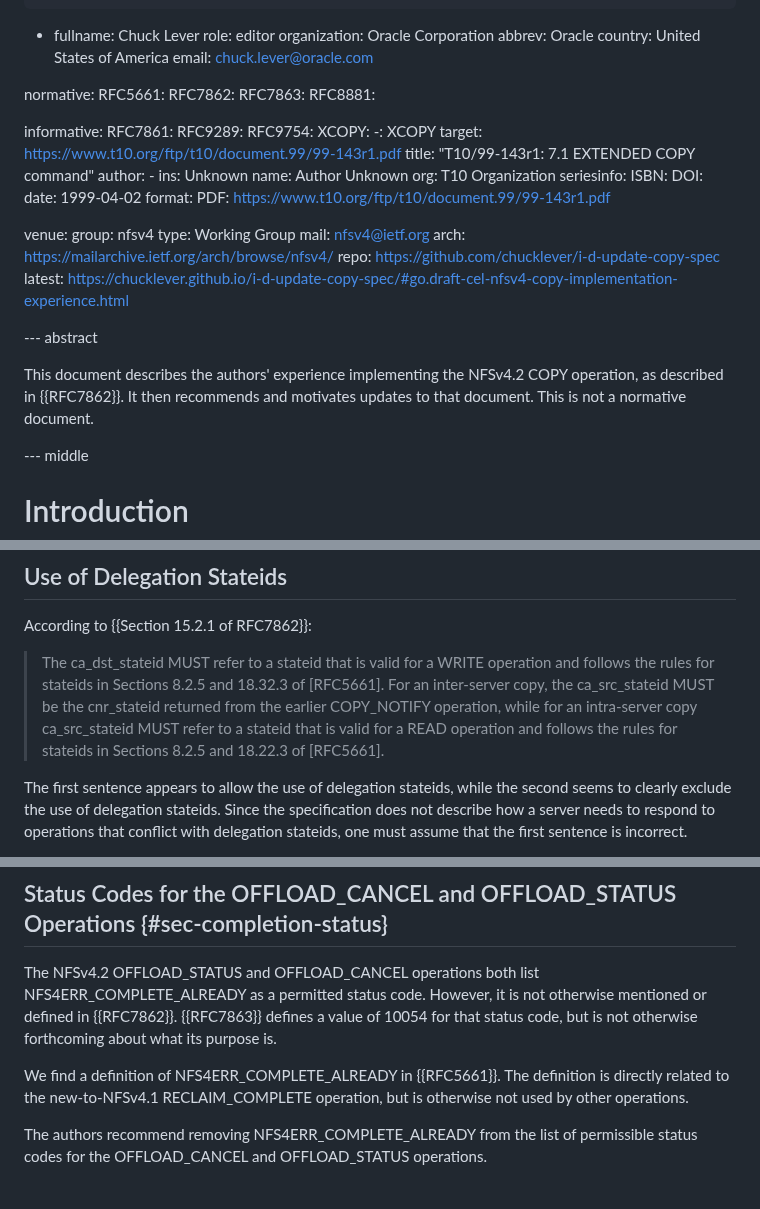
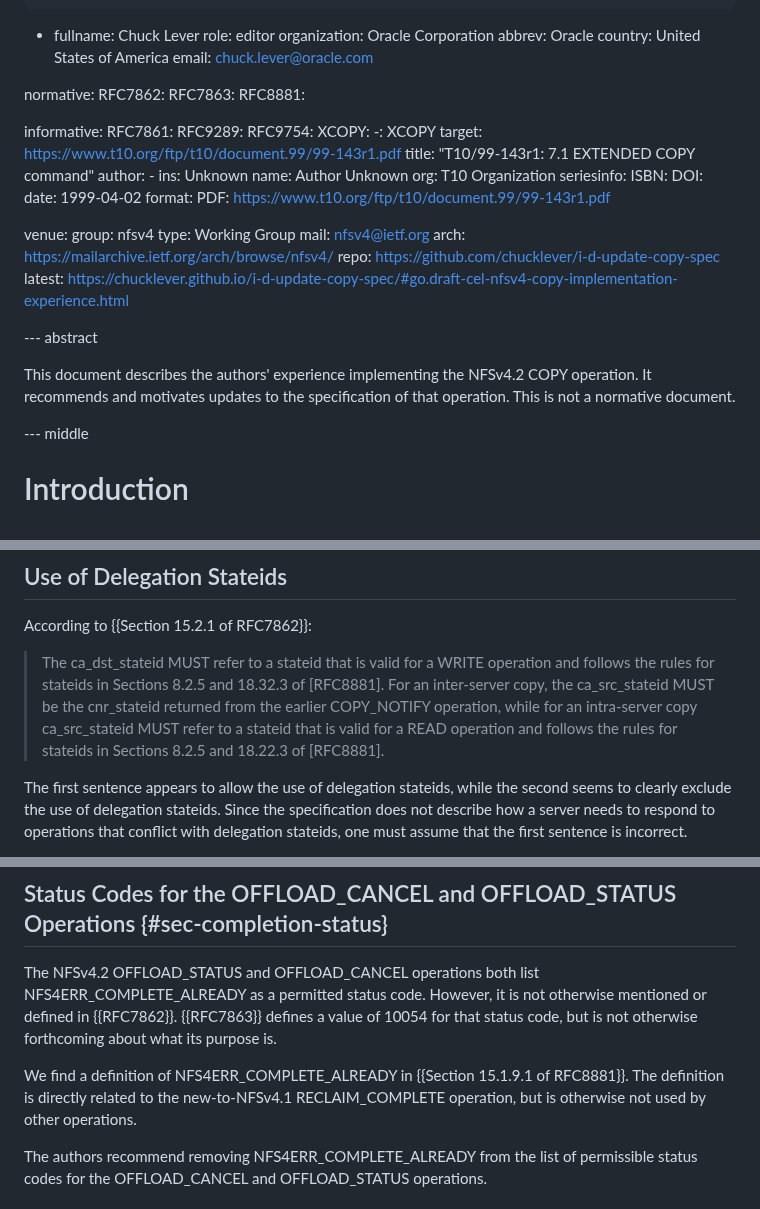
Before and after one commit to chucklever/i-d-update-copy-spec, a Markdown page: draft-cel-nfsv4-copy-implementation-experience.md, 3 parts joined by grey strips. Rendered like a GitHub page.

Commit message:
Address idnits errors flagged on the -02 build
idnits objects when an abstract contains a cross-reference and when
the document cites an obsoleted RFC. Drop the {{RFC7862}} xref from
the abstract by rephrasing, and switch citations of RFC 5661 to
RFC 8881, which obsoletes it. The cited sections (8.2.5, 18.22.3,
18.32.3) carry the same numbers in RFC 8881, and
NFS4ERR_COMPLETE_ALREADY is defined in Section 15.1.9.1. With no
remaining xrefs to RFC 5661, it can also be removed from the
normative references list.

Co-Authored-By: Claude Opus 4.7 (1M context) <noreply@anthropic.com>

```diff
--- a/draft-cel-nfsv4-copy-implementation-experience.md
+++ b/draft-cel-nfsv4-copy-implementation-experience.md
@@ -37,7 +37,6 @@ author:
     email: chuck.lever@oracle.com
 
 normative:
-  RFC5661:
   RFC7862:
   RFC7863:
   RFC8881:
@@ -73,9 +72,9 @@ venue:
 --- abstract
 
 This document describes the authors' experience implementing the
-NFSv4.2 COPY operation, as described in {{RFC7862}}. It then
-recommends and motivates updates to that document. This is not
-a normative document.
+NFSv4.2 COPY operation. It recommends and motivates updates to
+the specification of that operation. This is not a normative
+document.
 
 --- middle
 
@@ -303,11 +302,11 @@ According to {{Section 15.2.1 of RFC7862}}:
 
 > The ca_dst_stateid MUST refer to a stateid that is valid for a WRITE
 > operation and follows the rules for stateids in Sections 8.2.5 and
-> 18.32.3 of [RFC5661].  For an inter-server copy, the ca_src_stateid
+> 18.32.3 of [RFC8881].  For an inter-server copy, the ca_src_stateid
 > MUST be the cnr_stateid returned from the earlier COPY_NOTIFY
 > operation, while for an intra-server copy ca_src_stateid MUST refer
 > to a stateid that is valid for a READ operation and follows the rules
-> for stateids in Sections 8.2.5 and 18.22.3 of [RFC5661].
+> for stateids in Sections 8.2.5 and 18.22.3 of [RFC8881].
 
 The first sentence appears to allow the use of delegation stateids,
 while the second seems to clearly exclude the use of delegation stateids.
@@ -607,10 +606,10 @@ is not otherwise mentioned or defined in {{RFC7862}}. {{RFC7863}}
 defines a value of 10054 for that status code, but is not otherwise
 forthcoming about what its purpose is.
 
-We find a definition of NFS4ERR_COMPLETE_ALREADY in {{RFC5661}}.
-The definition is directly related to the new-to-NFSv4.1
-RECLAIM_COMPLETE operation, but is otherwise not used by other
-operations.
+We find a definition of NFS4ERR_COMPLETE_ALREADY in
+{{Section 15.1.9.1 of RFC8881}}. The definition is directly related to
+the new-to-NFSv4.1 RECLAIM_COMPLETE operation, but is otherwise not
+used by other operations.
 
 The authors recommend removing NFS4ERR_COMPLETE_ALREADY from the
 list of permissible status codes for the OFFLOAD_CANCEL and
```
